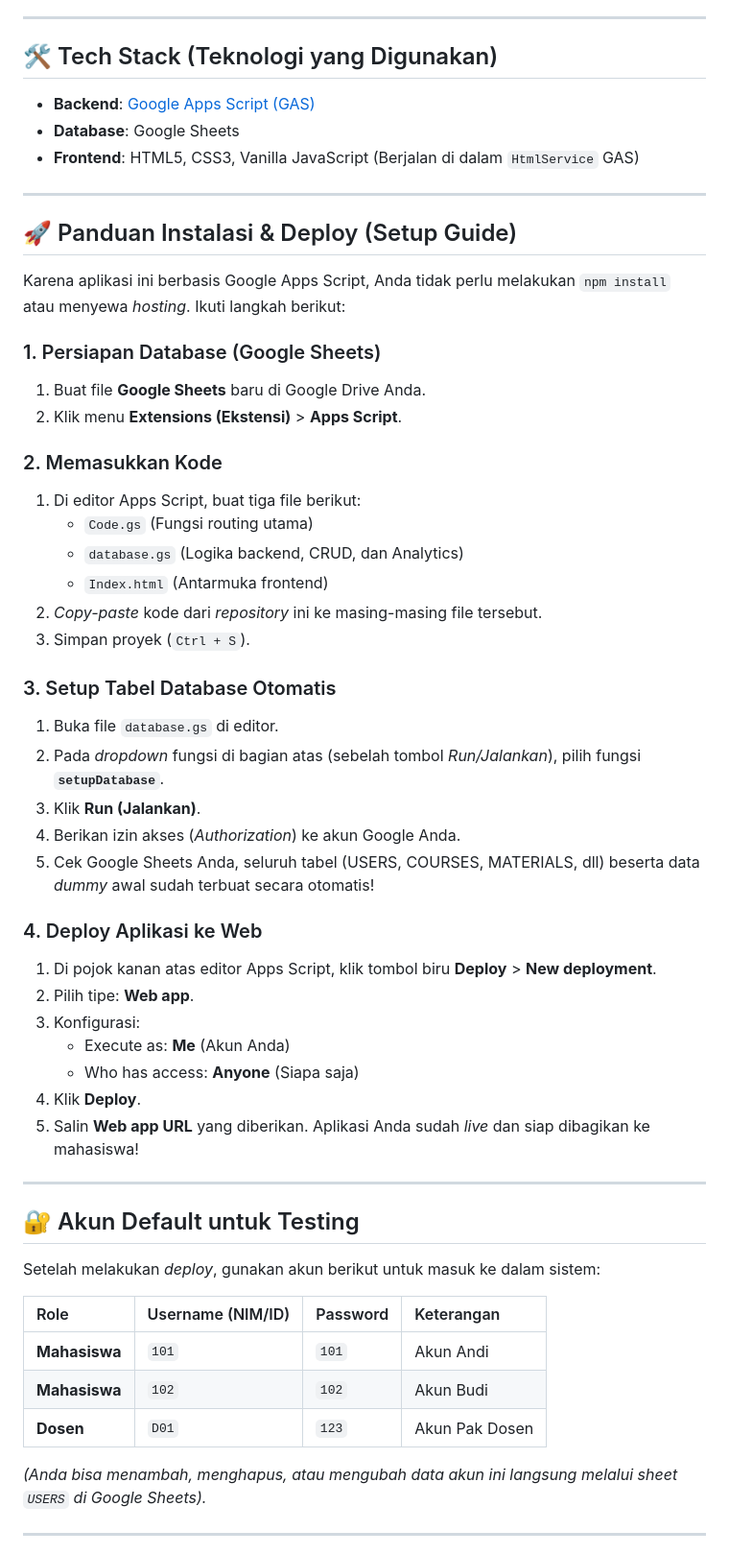
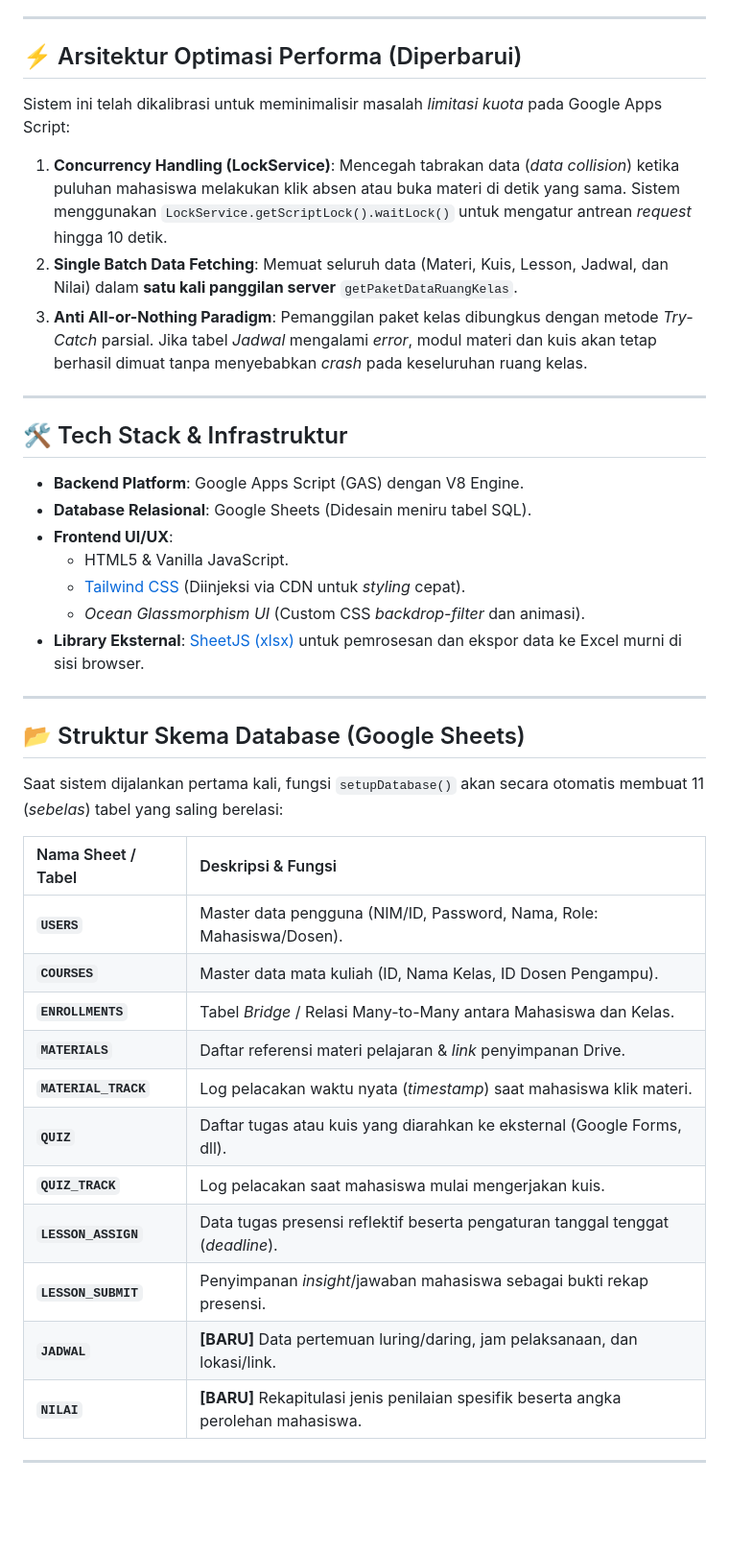
Before and after one commit to arasyadi/aqua-lms, a Markdown page: README.md, the part around one of its changes. Shown at 96% size. Drawn GitHub-style; blank space fills up the shorter version.

```diff
--- a/README.md
+++ b/README.md
@@ -29,58 +39,42 @@ Sistem ini memiliki dua peran (*role*) utama dengan antarmuka dan hak akses yang
 
 ---
 
-## 🛠️ Tech Stack (Teknologi yang Digunakan)
-* **Backend**: [Google Apps Script (GAS)](https://developers.google.com/apps-script)
-* **Database**: Google Sheets
-* **Frontend**: HTML5, CSS3, Vanilla JavaScript (Berjalan di dalam `HtmlService` GAS)
+## ⚡ Arsitektur Optimasi Performa (Diperbarui)
+
+Sistem ini telah dikalibrasi untuk meminimalisir masalah *limitasi kuota* pada Google Apps Script:
+1. **Concurrency Handling (LockService)**: Mencegah tabrakan data (*data collision*) ketika puluhan mahasiswa melakukan klik absen atau buka materi di detik yang sama. Sistem menggunakan `LockService.getScriptLock().waitLock()` untuk mengatur antrean *request* hingga 10 detik.
+2. **Single Batch Data Fetching**: Memuat seluruh data (Materi, Kuis, Lesson, Jadwal, dan Nilai) dalam **satu kali panggilan server** `getPaketDataRuangKelas`.
+3. **Anti All-or-Nothing Paradigm**: Pemanggilan paket kelas dibungkus dengan metode *Try-Catch* parsial. Jika tabel *Jadwal* mengalami *error*, modul materi dan kuis akan tetap berhasil dimuat tanpa menyebabkan *crash* pada keseluruhan ruang kelas.
 
 ---
 
-## 🚀 Panduan Instalasi & Deploy (Setup Guide)
-
-Karena aplikasi ini berbasis Google Apps Script, Anda tidak perlu melakukan `npm install` atau menyewa *hosting*. Ikuti langkah berikut:
-
-### 1. Persiapan Database (Google Sheets)
-1. Buat file **Google Sheets** baru di Google Drive Anda.
-2. Klik menu **Extensions (Ekstensi)** > **Apps Script**.
-
-### 2. Memasukkan Kode
-1. Di editor Apps Script, buat tiga file berikut:
-   * `Code.gs` (Fungsi routing utama)
-   * `database.gs` (Logika backend, CRUD, dan Analytics)
-   * `Index.html` (Antarmuka frontend)
-2. *Copy-paste* kode dari *repository* ini ke masing-masing file tersebut.
-3. Simpan proyek (`Ctrl + S`).
-
-### 3. Setup Tabel Database Otomatis
-1. Buka file `database.gs` di editor.
-2. Pada *dropdown* fungsi di bagian atas (sebelah tombol *Run/Jalankan*), pilih fungsi **`setupDatabase`**.
-3. Klik **Run (Jalankan)**.
-4. Berikan izin akses (*Authorization*) ke akun Google Anda.
-5. Cek Google Sheets Anda, seluruh tabel (USERS, COURSES, MATERIALS, dll) beserta data *dummy* awal sudah terbuat secara otomatis!
-
-### 4. Deploy Aplikasi ke Web
-1. Di pojok kanan atas editor Apps Script, klik tombol biru **Deploy** > **New deployment**.
-2. Pilih tipe: **Web app**.
-3. Konfigurasi:
-   * Execute as: **Me** (Akun Anda)
-   * Who has access: **Anyone** (Siapa saja)
-4. Klik **Deploy**.
-5. Salin **Web app URL** yang diberikan. Aplikasi Anda sudah *live* dan siap dibagikan ke mahasiswa!
+## 🛠️ Tech Stack & Infrastruktur
+* **Backend Platform**: Google Apps Script (GAS) dengan V8 Engine.
+* **Database Relasional**: Google Sheets (Didesain meniru tabel SQL).
+* **Frontend UI/UX**:
+  * HTML5 & Vanilla JavaScript.
+  * [Tailwind CSS](https://tailwindcss.com/) (Diinjeksi via CDN untuk *styling* cepat).
+  * *Ocean Glassmorphism UI* (Custom CSS *backdrop-filter* dan animasi).
+* **Library Eksternal**: [SheetJS (xlsx)](https://sheetjs.com/) untuk pemrosesan dan ekspor data ke Excel murni di sisi browser.
 
 ---
 
-## 🔐 Akun Default untuk Testing
+## 📂 Struktur Skema Database (Google Sheets)
+Saat sistem dijalankan pertama kali, fungsi `setupDatabase()` akan secara otomatis membuat 11 (*sebelas*) tabel yang saling berelasi:
 
-Setelah melakukan *deploy*, gunakan akun berikut untuk masuk ke dalam sistem:
-
-| Role | Username (NIM/ID) | Password | Keterangan |
-| :--- | :--- | :--- | :--- |
-| **Mahasiswa** | `101` | `101` | Akun Andi |
-| **Mahasiswa** | `102` | `102` | Akun Budi |
-| **Dosen** | `D01` | `123` | Akun Pak Dosen |
-
-*(Anda bisa menambah, menghapus, atau mengubah data akun ini langsung melalui sheet `USERS` di Google Sheets).*
+| Nama Sheet / Tabel | Deskripsi & Fungsi |
+| :--- | :--- |
+| **`USERS`** | Master data pengguna (NIM/ID, Password, Nama, Role: Mahasiswa/Dosen). |
+| **`COURSES`** | Master data mata kuliah (ID, Nama Kelas, ID Dosen Pengampu). |
+| **`ENROLLMENTS`** | Tabel *Bridge* / Relasi Many-to-Many antara Mahasiswa dan Kelas. |
+| **`MATERIALS`** | Daftar referensi materi pelajaran & *link* penyimpanan Drive. |
+| **`MATERIAL_TRACK`** | Log pelacakan waktu nyata (*timestamp*) saat mahasiswa klik materi. |
+| **`QUIZ`** | Daftar tugas atau kuis yang diarahkan ke eksternal (Google Forms, dll). |
+| **`QUIZ_TRACK`** | Log pelacakan saat mahasiswa mulai mengerjakan kuis. |
+| **`LESSON_ASSIGN`** | Data tugas presensi reflektif beserta pengaturan tanggal tenggat (*deadline*). |
+| **`LESSON_SUBMIT`** | Penyimpanan *insight*/jawaban mahasiswa sebagai bukti rekap presensi. |
+| **`JADWAL`** | **[BARU]** Data pertemuan luring/daring, jam pelaksanaan, dan lokasi/link. |
+| **`NILAI`** | **[BARU]** Rekapitulasi jenis penilaian spesifik beserta angka perolehan mahasiswa. |
 
 ---
 
```
Also changed, not shown: other parts of README.md (+55 -29 lines).
